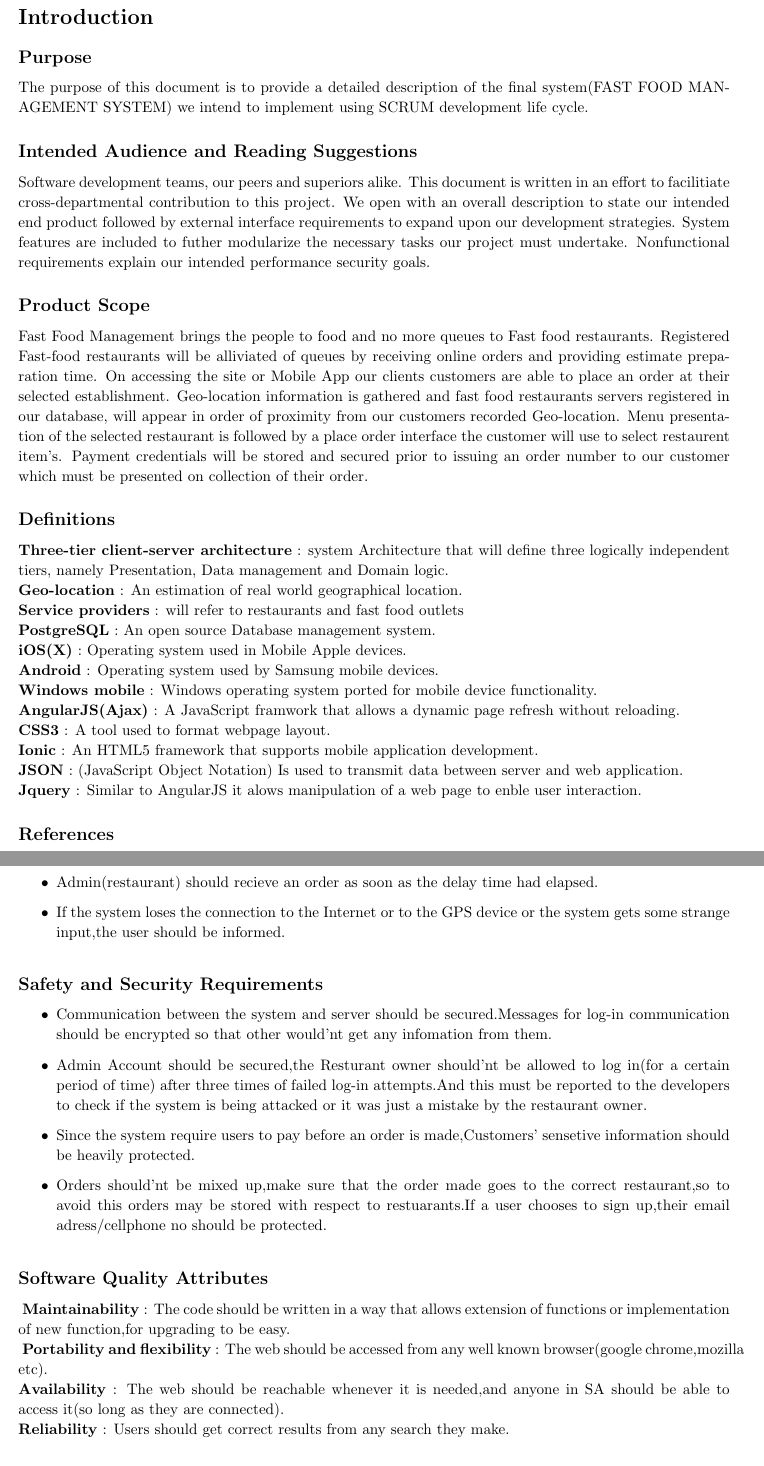
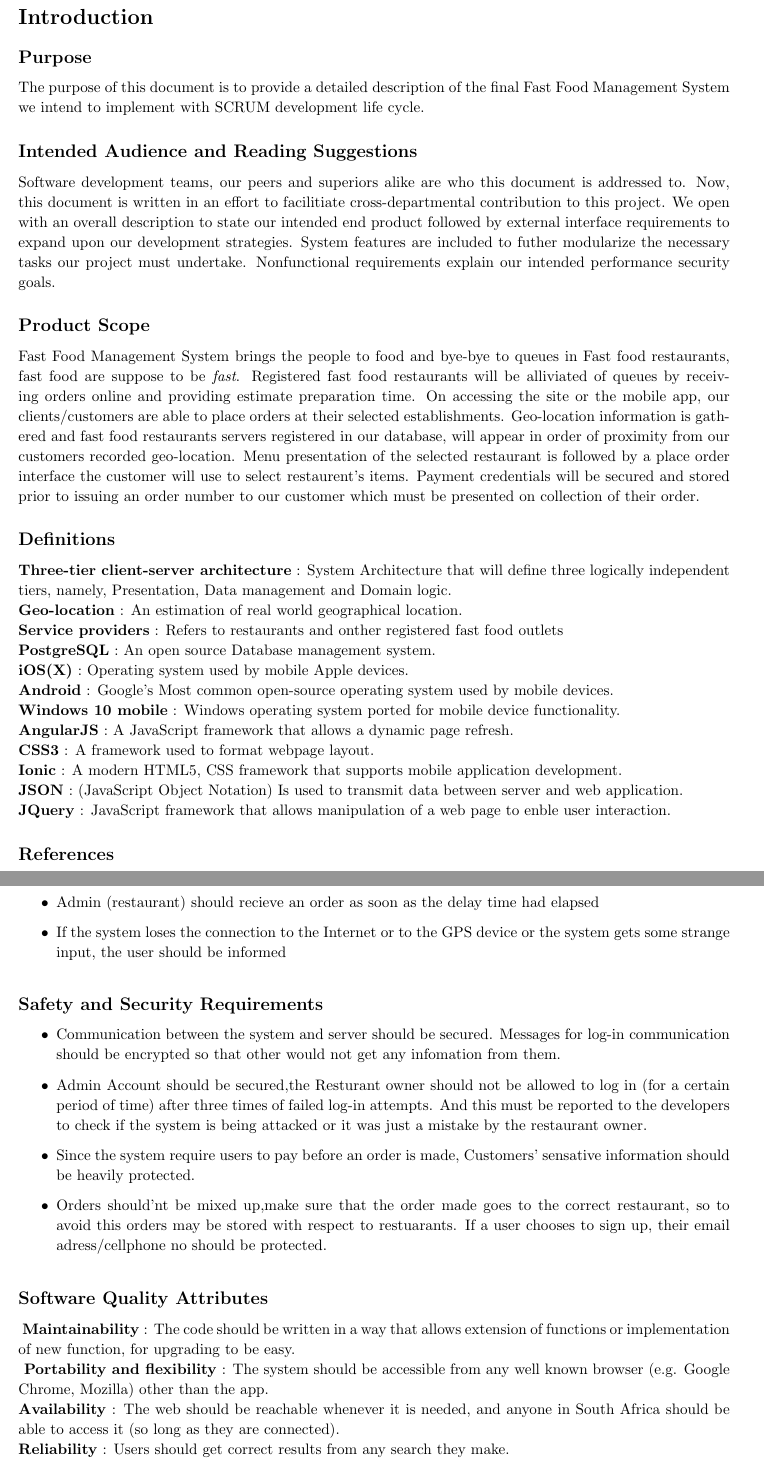
Before and after one commit to COMS3002FASTFOODSYSTEM/FastFoodSystem, a LaTeX document (System_Requirements_Specifications.tex): two parts of pages 3 and 7 of 8, joined at a grey line, cut so that both start at the same text. Compiled offline with pdfLaTeX.

Commit message:
Ran a simple spelling check

```diff
--- a/System_Requirements_Specifications.tex
+++ b/System_Requirements_Specifications.tex
@@ -143,44 +143,43 @@
 
 \begin{homeworkProblem}[Introduction]
 	\begin{homeworkSection}{Purpose} %/ use this block to create subsections
-	The purpose of this document is to provide a detailed description of the final system(FAST FOOD MANAGEMENT SYSTEM) we intend to implement using SCRUM development life cycle.
+	The purpose of this document is to provide a detailed description of the final Fast Food Management System we intend to implement with SCRUM development life cycle.
 
 	\end{homeworkSection}
 	\begin{homeworkSection}{Intended Audience and Reading Suggestions}
 
-	Software development teams, our peers and superiors alike. This document is written in an effort to facilitiate cross-departmental contribution to this project. We open with an overall description to state our intended end product followed by external interface requirements to expand upon our development strategies. System features are included to futher modularize the necessary tasks our project must undertake. Nonfunctional requirements explain our intended performance security goals.
+	Software development teams, our peers and superiors alike are who this document is addressed to. Now, this document is written in an effort to facilitiate cross-departmental contribution to this project. We open with an overall description to state our intended end product followed by external interface requirements to expand upon our development strategies. System features are included to futher modularize the necessary tasks our project must undertake. Nonfunctional requirements explain our intended performance security goals.
 	\end{homeworkSection}
 
 	\begin{homeworkSection}{Product Scope}
 
-	Fast Food Management brings the people to food and no more queues to Fast food restaurants. Registered Fast-food restaurants will be alliviated of queues by receiving online orders and providing estimate preparation time. On accessing the site or Mobile App our clients customers are able to place an order at their selected establishment. Geo-location information is gathered and fast food restaurants servers registered in our database, will appear in order of proximity from our customers recorded Geo-location. Menu presentation of the selected restaurant is followed by a place order interface the customer will use to select restaurent item’s. Payment credentials will be stored and secured prior to issuing an order number to our customer which must be presented on collection of their order.
+	Fast Food Management System brings the people to food and bye-bye to queues in Fast food restaurants, fast food are suppose to be {\it fast}. Registered fast food restaurants will be alliviated of queues by receiving orders online and providing estimate preparation time. On accessing the site or the mobile app, our clients/customers are able to place orders at their selected establishments. Geo-location information is gathered and fast food restaurants servers registered in our database, will appear in order of proximity from our customers recorded geo-location. Menu presentation of the selected restaurant is followed by a place order interface the customer will use to select restaurent's items. Payment credentials will be secured and stored prior to issuing an order number to our customer which must be presented on collection of their order.
 	\end{homeworkSection}
 
 	\begin{homeworkSection}{Definitions}
-	\textbf{Three-tier client-server architecture}
-	:  system Architecture that will define three logically independent tiers, namely Presentation, Data management and Domain logic.
+	\textbf{Three-tier client-server architecture} : System Architecture that will define three logically independent tiers, namely, Presentation, Data management and Domain logic.
 
 \textbf{Geo-location} : An estimation of real world geographical location.
 
-\textbf{Service providers} : will refer to restaurants and fast food outlets
+\textbf{Service providers} : Refers to restaurants and onther registered fast food outlets
 
 \textbf{PostgreSQL} : An open source Database management system.
 
-\textbf{iOS(X)} : Operating system used in Mobile Apple devices.
+\textbf{iOS(X)} : Operating system used by mobile Apple devices.
 
-\textbf{Android} : Operating system used by Samsung mobile devices.
+\textbf{Android} : Google's Most common open-source operating system used by mobile devices.
 
-\textbf{Windows mobile} : Windows operating system ported for mobile device functionality.
+\textbf{Windows 10 mobile} : Windows operating system ported for mobile device functionality.
 
-\textbf{AngularJS(Ajax)} : A JavaScript framwork that allows a dynamic page refresh without reloading.
+\textbf{AngularJS} : A JavaScript framework that allows a dynamic page refresh.
 
-\textbf{CSS3} : A tool used to format webpage layout.
+\textbf{CSS3} : A framework used to format webpage layout.
 
-\textbf{Ionic} : An HTML5 framework that supports mobile application development.
+\textbf{Ionic} : A modern HTML5, CSS framework that supports mobile application development.
 
 \textbf{JSON} : (JavaScript Object Notation) Is used to transmit data between server and web application.
 
-\textbf{Jquery} : Similar to AngularJS it alows manipulation of a web page to enble user interaction.
+\textbf{JQuery} : JavaScript framework that allows manipulation of a web page to enble user interaction.
 
 	\end{homeworkSection}
 	\begin{homeworkSection}{References}
@@ -375,36 +373,32 @@
 	            %\\$->$ \textbf{WISH}: No more than 10 second 100$%$ of the time.
 
    \end{itemize}
-   \textbf{others} : \begin{itemize}\item Dropdown menus should be identified and used easily.
-             \item Submitting an order should take as lil time as possible.
-             \item Admin(restaurant) should recieve an order as soon as the delay time had elapsed.
-             \item If the system loses the connection to the Internet or to the GPS device or the system gets some
-              strange input,the user should be informed.
+   \textbf{others} : \begin{itemize}\item Dropdown menus should be identified and used easily
+             \item Submitting an order should take as lil time as possible
+             \item Admin (restaurant) should recieve an order as soon as the delay time had elapsed
+             \item If the system loses the connection to the Internet or to the GPS device or the system gets some strange input, the user should be informed
 	   \end{itemize}
 	\end{homeworkSection}
  \begin{homeworkSection}{Safety and Security Requirements}
 
-   \begin{itemize}\item Communication between the system and server should be secured.Messages for log-in communication should be encrypted so that
-     other would'nt get any infomation from them.
+   \begin{itemize}\item Communication between the system and server should be secured. Messages for log-in communication should be encrypted so that
+     other would not get any infomation from them.
 
-   \item Admin Account should be secured,the Resturant owner should'nt be allowed to log in(for a certain period of time)
-     after three times of failed log-in attempts.And this must be reported to the developers to check if the system is being attacked
-     or it was just a mistake by the restaurant owner.
+   \item Admin Account should be secured,the Resturant owner should not be allowed to log in (for a certain period of time) after three times of failed log-in attempts. And this must be reported to the developers to check if the system is being attacked or it was just a mistake by the restaurant owner.
 
-    \item Since the system require users to pay before an order is made,Customers' sensetive information should be heavily protected.
+    \item Since the system require users to pay before an order is made, Customers' sensative information should be heavily protected.
 
-    \item Orders should'nt be mixed up,make sure that the order made goes to the correct restaurant,so to avoid this orders may be stored with
-     respect to restuarants.If a user chooses to sign up,their email adress/cellphone no should be protected.
+    \item Orders should'nt be mixed up,make sure that the order made goes to the correct restaurant, so to avoid this orders may be stored with
+     respect to restuarants. If a user chooses to sign up, their email adress/cellphone no should be protected.
    \end{itemize}
  \end{homeworkSection}
 
  \begin{homeworkSection}{Software Quality Attributes}
-    \textbf{ Maintainability }: The code should be written in a way that allows extension of functions or implementation of new function,for upgrading
-                       to be easy.
+    \textbf{ Maintainability }: The code should be written in a way that allows extension of functions or implementation of new function, for upgrading to be easy.
 
-   \textbf{ Portability and flexibility} : The web should be accessed from any well known browser(google chrome,mozilla etc).
+   \textbf{ Portability and flexibility} : The system should be accessible from any well known browser (e.g. Google Chrome, Mozilla) other than the app.
 
-    \textbf{Availability} : The web should be reachable whenever it is needed,and anyone in SA should be able to access it(so long as they are connected).
+    \textbf{Availability} : The web should be reachable whenever it is needed, and anyone in South Africa should be able to access it (so long as they are connected).
 
     \textbf{Reliability} : Users should get correct results from any search they make.
 
```
Also changed, not shown: System_Requirements_Specifications.pdf, System_Requirements_Specifications.tex (81 more changed lines). Lines whose indentation alone changed are shown as unchanged.
